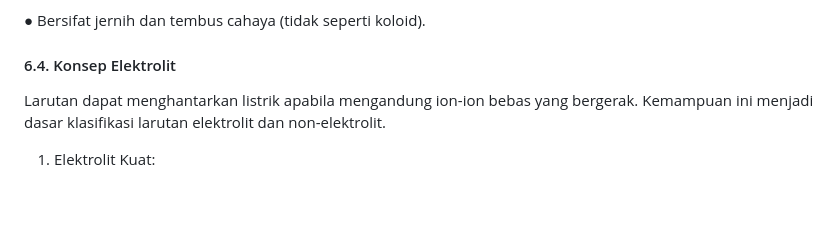
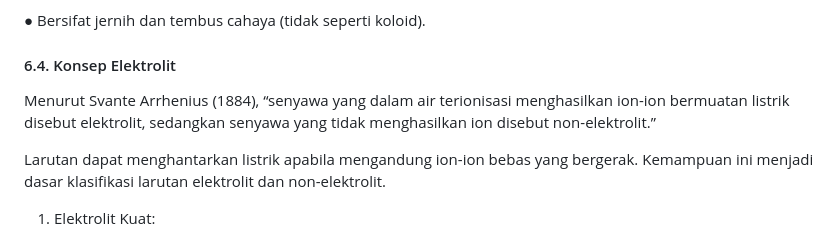
Before and after one commit to logicusacademy/kimia, a Markdown page: README.md, the part around the change. Rendered like a GitHub page; blank space fills up the shorter version.

```diff
--- a/README.md
+++ b/README.md
@@ -402,6 +402,8 @@ Larutan homogen memiliki sifat:
 
 #### 6.4. Konsep Elektrolit
 
+Menurut Svante Arrhenius (1884), “senyawa yang dalam air terionisasi menghasilkan ion-ion bermuatan listrik disebut elektrolit, sedangkan senyawa yang tidak menghasilkan ion disebut non-elektrolit.”
+
 Larutan dapat menghantarkan listrik apabila mengandung ion-ion bebas yang bergerak. Kemampuan ini menjadi dasar klasifikasi larutan elektrolit dan non-elektrolit.
 
 1) Elektrolit Kuat:
```
